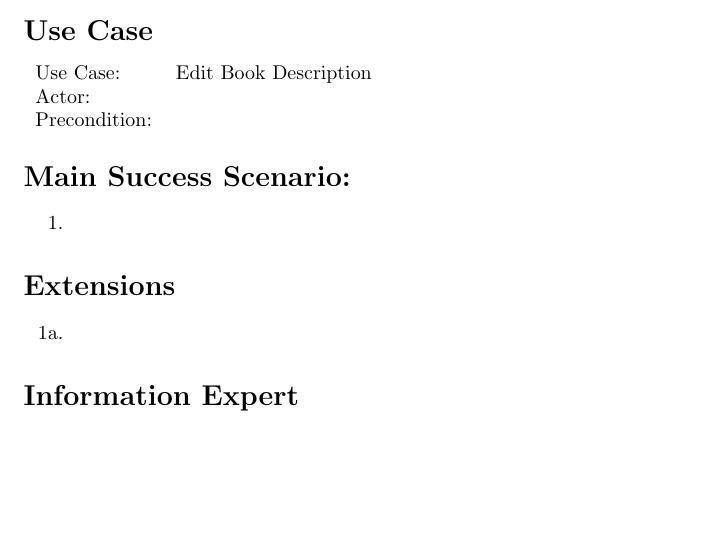
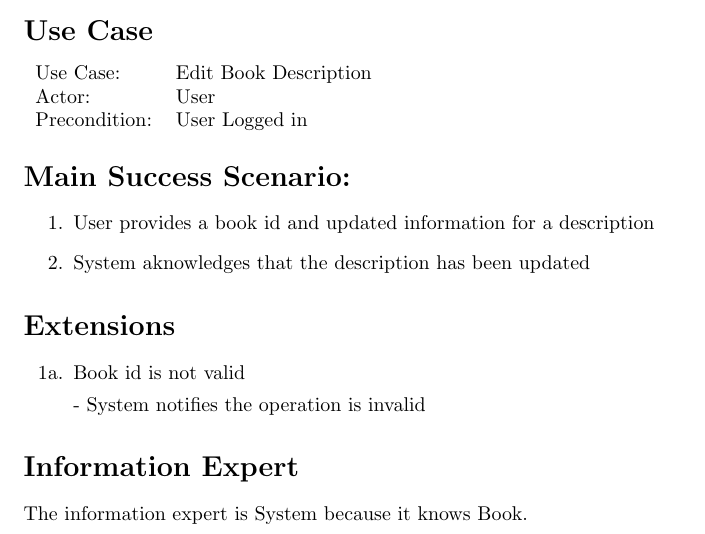
Before and after one commit to adamhammes/cs362, a LaTeX document (docs/use-cases-elaboration/iteration-2/edit-book-description.tex): part of the page, cut so that both start at the same text, the shorter picture padded with empty space. Compiled offline with pdfLaTeX.

Commit message:
Initial use case information

```diff
--- a/docs/use-cases-elaboration/iteration-2/edit-book-description.tex
+++ b/docs/use-cases-elaboration/iteration-2/edit-book-description.tex
@@ -12,27 +12,30 @@
 \section*{Use Case}
 \begin{tabular}{l l}
 Use Case:     & Edit Book Description\\
-Actor:        & \\
-Precondition: & \\
+Actor:        & User\\
+Precondition: & User Logged in\\
 \end{tabular}
 
 
 \section*{Main Success Scenario:}
 
 \begin{enumerate}
-    \item
+    \item User provides a book id and updated information for a description
+    \item System aknowledges that the description has been updated
 
 \end{enumerate}
 
 \section*{Extensions}
 
 \begin{itemize}
-    \item [1a.]
+    \item [1a.] Book id is not valid
+
+        - System notifies the operation is invalid
 
 \end{itemize}
 
 
 \section*{Information Expert}
-
+The information expert is System because it knows Book.
 
 \end{document}
```
